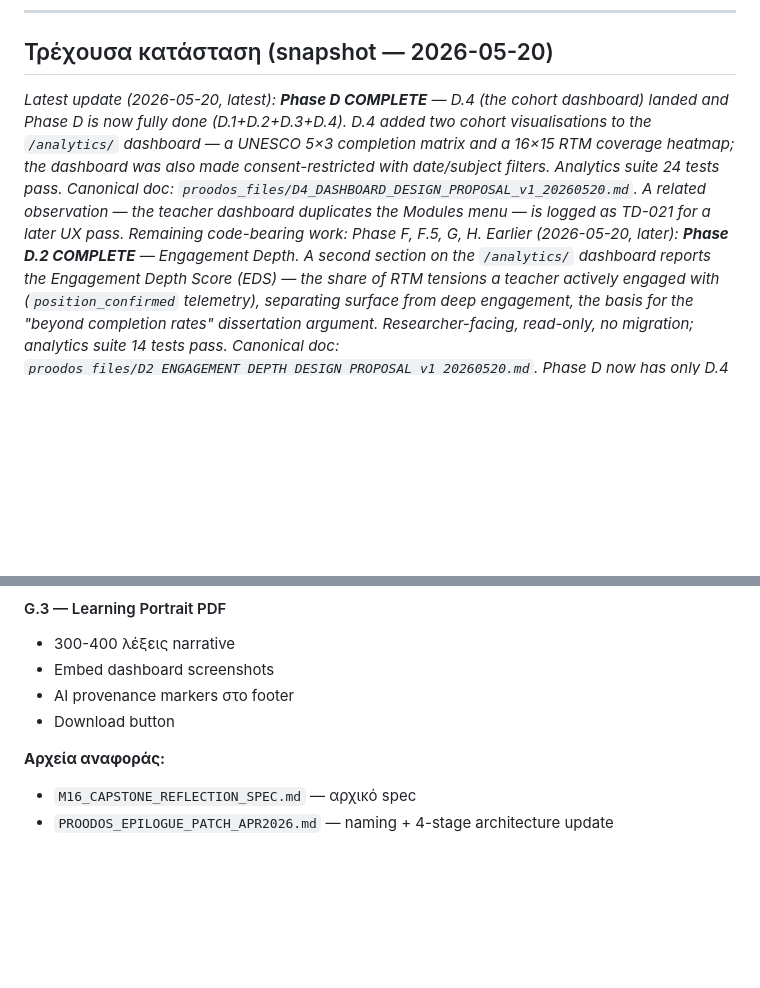
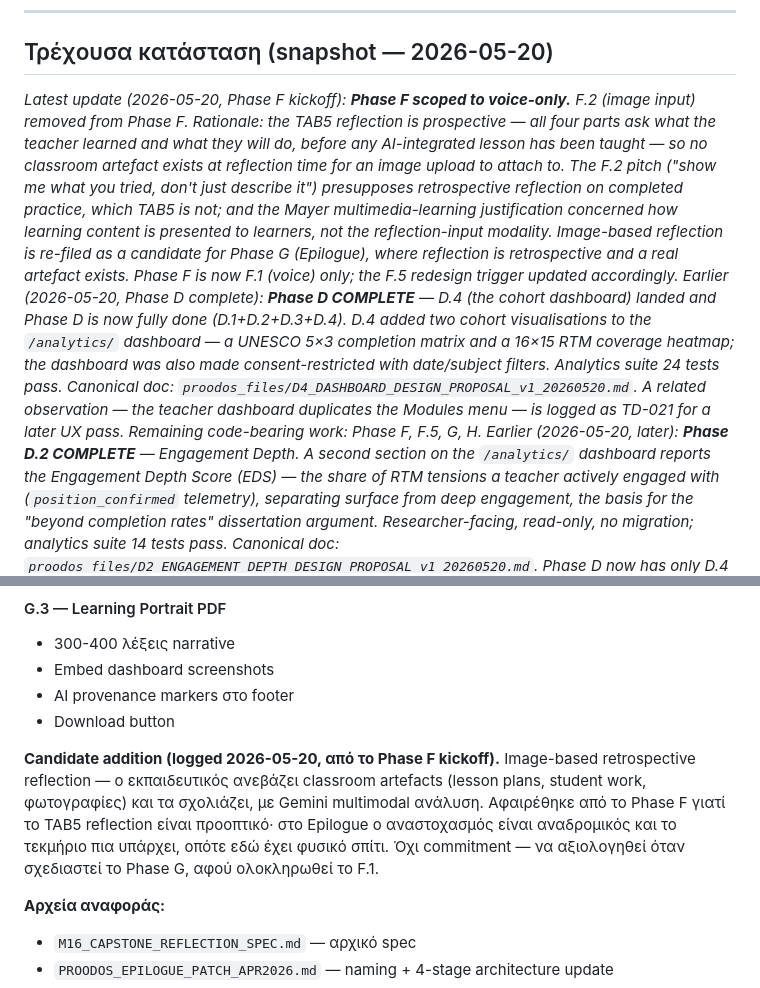
Before and after one commit to dourvas/unesco_ai_pd, a Markdown page: PROODOS_UNIFIED_ROADMAP.md, 2 parts joined by grey strips. Drawn GitHub-style; blank space fills up the shorter version.

```diff
--- a/PROODOS_UNIFIED_ROADMAP.md
+++ b/PROODOS_UNIFIED_ROADMAP.md
@@ -31,7 +31,8 @@
 
 ## Τρέχουσα κατάσταση (snapshot — 2026-05-20)
 
-*Latest update (2026-05-20, latest): **Phase D COMPLETE** — D.4 (the cohort dashboard) landed and Phase D is now fully done (D.1+D.2+D.3+D.4). D.4 added two cohort visualisations to the `/analytics/` dashboard — a UNESCO 5×3 completion matrix and a 16×15 RTM coverage heatmap; the dashboard was also made consent-restricted with date/subject filters. Analytics suite 24 tests pass. Canonical doc: `proodos_files/D4_DASHBOARD_DESIGN_PROPOSAL_v1_20260520.md`. A related observation — the teacher dashboard duplicates the Modules menu — is logged as TD-021 for a later UX pass. Remaining code-bearing work: Phase F, F.5, G, H.*
+*Latest update (2026-05-20, Phase F kickoff): **Phase F scoped to voice-only.** F.2 (image input) removed from Phase F. Rationale: the TAB5 reflection is prospective — all four parts ask what the teacher learned and what they will do, before any AI-integrated lesson has been taught — so no classroom artefact exists at reflection time for an image upload to attach to. The F.2 pitch ("show me what you tried, don't just describe it") presupposes retrospective reflection on completed practice, which TAB5 is not; and the Mayer multimedia-learning justification concerned how learning content is presented to learners, not the reflection-input modality. Image-based reflection is re-filed as a candidate for Phase G (Epilogue), where reflection is retrospective and a real artefact exists. Phase F is now F.1 (voice) only; the F.5 redesign trigger updated accordingly.*
+*Earlier (2026-05-20, Phase D complete): **Phase D COMPLETE** — D.4 (the cohort dashboard) landed and Phase D is now fully done (D.1+D.2+D.3+D.4). D.4 added two cohort visualisations to the `/analytics/` dashboard — a UNESCO 5×3 completion matrix and a 16×15 RTM coverage heatmap; the dashboard was also made consent-restricted with date/subject filters. Analytics suite 24 tests pass. Canonical doc: `proodos_files/D4_DASHBOARD_DESIGN_PROPOSAL_v1_20260520.md`. A related observation — the teacher dashboard duplicates the Modules menu — is logged as TD-021 for a later UX pass. Remaining code-bearing work: Phase F, F.5, G, H.*
 *Earlier (2026-05-20, later): **Phase D.2 COMPLETE** — Engagement Depth. A second section on the `/analytics/` dashboard reports the Engagement Depth Score (EDS) — the share of RTM tensions a teacher actively engaged with (`position_confirmed` telemetry), separating surface from deep engagement, the basis for the "beyond completion rates" dissertation argument. Researcher-facing, read-only, no migration; analytics suite 14 tests pass. Canonical doc: `proodos_files/D2_ENGAGEMENT_DEPTH_DESIGN_PROPOSAL_v1_20260520.md`. Phase D now has only D.4 remaining.*
 *Earlier (2026-05-20): **Phase D.1 COMPLETE** — the AI Output Relevance Profile. A new `apps/analytics/` app aggregates the `AIOutputDispute` ratings teachers give on the RAG/RTM/DTP outputs into a researcher-facing, staff-only perceived-relevance profile (cohort + per-teacher). The roadmap's "Trust Calibration Score" name was rejected on construct-validity grounds (no reliability ground-truth axis); peer is excluded as a separate construct (TD-019). Read-only, no migration; 10 tests pass. Canonical doc: `proodos_files/D1_AI_RELEVANCE_PROFILE_DESIGN_PROPOSAL_v1_20260519.md`. Phase D now has D.2 and D.4 remaining.*
 *Earlier (2026-05-19): **Phase D.3 COMPLETE** — the DTP sub-track delivered in two parts. **D.3a** redefined the Developmental Trajectory Predictor from a single cross-aspect comparison into a dual-signal model (Vertical Continuity Signal + Temporal Shift Signal), descriptive-only, no thresholds/labels in the pilot. **D.3b** added the `XAIAgent` — the first concrete `ServiceAgent` — producing a faithful, domain-driven natural-language explanation of the DTP composite. Both committed and live-verified on M6. Canonical docs: `proodos_files/DTP_REDEFINITION_DESIGN_PROPOSAL_v1_20260518.md` and `proodos_files/DTP_XAI_NARRATIVE_DESIGN_PROPOSAL_v1_20260519.md`. See §3 Phase D for the full breakdown. Phase D now has D.1 (TCS), D.2 (Position Confirmation Analytics), D.4 (Dashboard) remaining.*
@@ -801,6 +804,8 @@ TAB5 should sit naturally in this family — same editorial register as TAB1/TAB
 - Embed dashboard screenshots
 - AI provenance markers στο footer
 - Download button
+
+**Candidate addition (logged 2026-05-20, από το Phase F kickoff).** Image-based retrospective reflection — ο εκπαιδευτικός ανεβάζει classroom artefacts (lesson plans, student work, φωτογραφίες) και τα σχολιάζει, με Gemini multimodal ανάλυση. Αφαιρέθηκε από το Phase F γιατί το TAB5 reflection είναι προοπτικό· στο Epilogue ο αναστοχασμός είναι αναδρομικός και το τεκμήριο πια υπάρχει, οπότε εδώ έχει φυσικό σπίτι. Όχι commitment — να αξιολογηθεί όταν σχεδιαστεί το Phase G, αφού ολοκληρωθεί το F.1.
 
 **Αρχεία αναφοράς:**
 - `M16_CAPSTONE_REFLECTION_SPEC.md` — αρχικό spec
```
Also changed, not shown: other parts of PROODOS_UNIFIED_ROADMAP.md (+20 -17 lines), proodos_files/F1_VOICE_INPUT_DESIGN_PROPOSAL_v1_20260520.md (added, +239 -0 lines).
